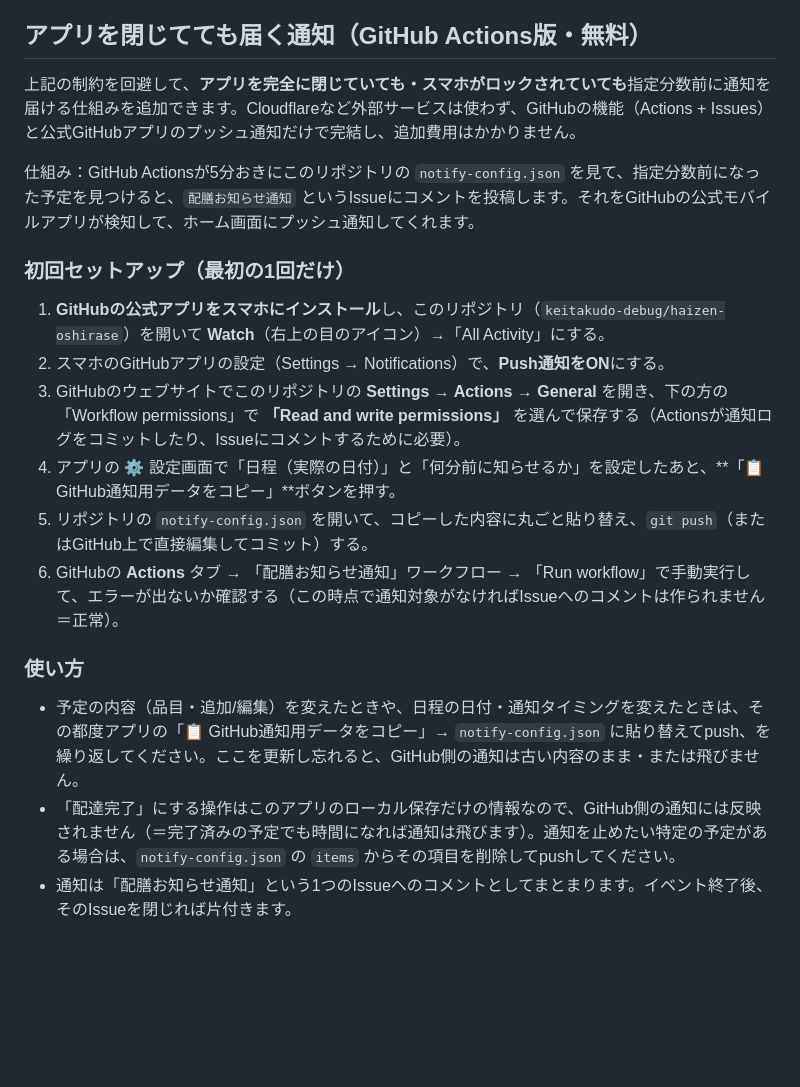
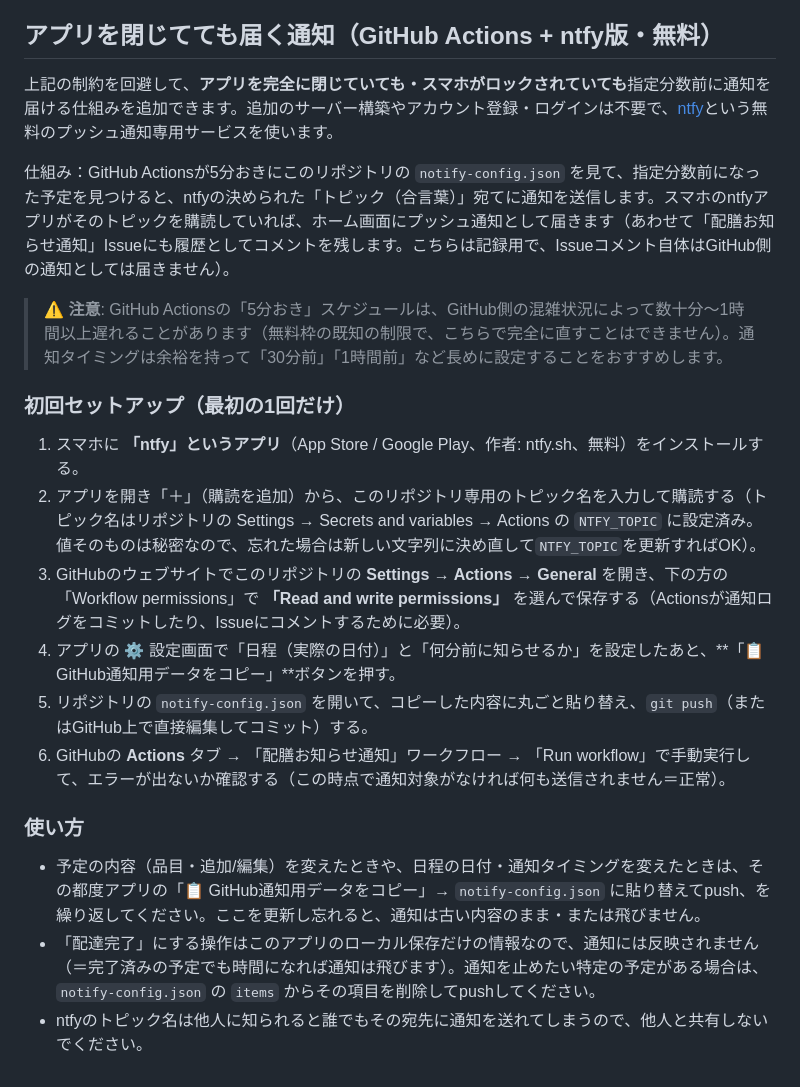
Before and after one commit to keitakudo-debug/haizen-oshirase, a Markdown page: README.md, the part around the change. Drawn GitHub-style; blank space fills up the shorter version.

Commit message:
README: 通知方式をntfy版に更新

```diff
--- a/README.md
+++ b/README.md
@@ -46,23 +46,25 @@ git push
 - Androidはホーム画面に追加してあれば、iPhoneよりバックグラウンドでも通知が届きやすい傾向があります。
 - 来年以降も使い回す場合は ⚙ →「全件を『発注済』に戻す」でリセットし、日程の日付だけ入れ直せば再利用できます。
 
-## アプリを閉じてても届く通知（GitHub Actions版・無料）
+## アプリを閉じてても届く通知（GitHub Actions + ntfy版・無料）
 
-上記の制約を回避して、**アプリを完全に閉じていても・スマホがロックされていても**指定分数前に通知を届ける仕組みを追加できます。Cloudflareなど外部サービスは使わず、GitHubの機能（Actions + Issues）と公式GitHubアプリのプッシュ通知だけで完結し、追加費用はかかりません。
+上記の制約を回避して、**アプリを完全に閉じていても・スマホがロックされていても**指定分数前に通知を届ける仕組みを追加できます。追加のサーバー構築やアカウント登録・ログインは不要で、[ntfy](https://ntfy.sh)という無料のプッシュ通知専用サービスを使います。
 
-仕組み：GitHub Actionsが5分おきにこのリポジトリの `notify-config.json` を見て、指定分数前になった予定を見つけると、`配膳お知らせ通知` というIssueにコメントを投稿します。それをGitHubの公式モバイルアプリが検知して、ホーム画面にプッシュ通知してくれます。
+仕組み：GitHub Actionsが5分おきにこのリポジトリの `notify-config.json` を見て、指定分数前になった予定を見つけると、ntfyの決められた「トピック（合言葉）」宛てに通知を送信します。スマホのntfyアプリがそのトピックを購読していれば、ホーム画面にプッシュ通知として届きます（あわせて「配膳お知らせ通知」Issueにも履歴としてコメントを残します。こちらは記録用で、Issueコメント自体はGitHub側の通知としては届きません）。
+
+> ⚠️ **注意**: GitHub Actionsの「5分おき」スケジュールは、GitHub側の混雑状況によって数十分〜1時間以上遅れることがあります（無料枠の既知の制限で、こちらで完全に直すことはできません）。通知タイミングは余裕を持って「30分前」「1時間前」など長めに設定することをおすすめします。
 
 ### 初回セットアップ（最初の1回だけ）
 
-1. **GitHubの公式アプリをスマホにインストール**し、このリポジトリ（`keitakudo-debug/haizen-oshirase`）を開いて **Watch**（右上の目のアイコン）→「All Activity」にする。
-2. スマホのGitHubアプリの設定（Settings → Notifications）で、**Push通知をON**にする。
+1. スマホに **「ntfy」というアプリ**（App Store / Google Play、作者: ntfy.sh、無料）をインストールする。
+2. アプリを開き「＋」（購読を追加）から、このリポジトリ専用のトピック名を入力して購読する（トピック名はリポジトリの Settings → Secrets and variables → Actions の `NTFY_TOPIC` に設定済み。値そのものは秘密なので、忘れた場合は新しい文字列に決め直して`NTFY_TOPIC`を更新すればOK）。
 3. GitHubのウェブサイトでこのリポジトリの **Settings → Actions → General** を開き、下の方の「Workflow permissions」で **「Read and write permissions」** を選んで保存する（Actionsが通知ログをコミットしたり、Issueにコメントするために必要）。
 4. アプリの ⚙ 設定画面で「日程（実際の日付）」と「何分前に知らせるか」を設定したあと、**「📋 GitHub通知用データをコピー」**ボタンを押す。
 5. リポジトリの `notify-config.json` を開いて、コピーした内容に丸ごと貼り替え、`git push`（またはGitHub上で直接編集してコミット）する。
-6. GitHubの **Actions** タブ → 「配膳お知らせ通知」ワークフロー → 「Run workflow」で手動実行して、エラーが出ないか確認する（この時点で通知対象がなければIssueへのコメントは作られません＝正常）。
+6. GitHubの **Actions** タブ → 「配膳お知らせ通知」ワークフロー → 「Run workflow」で手動実行して、エラーが出ないか確認する（この時点で通知対象がなければ何も送信されません＝正常）。
 
 ### 使い方
 
-- 予定の内容（品目・追加/編集）を変えたときや、日程の日付・通知タイミングを変えたときは、その都度アプリの「📋 GitHub通知用データをコピー」→ `notify-config.json` に貼り替えてpush、を繰り返してください。ここを更新し忘れると、GitHub側の通知は古い内容のまま・または飛びません。
-- 「配達完了」にする操作はこのアプリのローカル保存だけの情報なので、GitHub側の通知には反映されません（＝完了済みの予定でも時間になれば通知は飛びます）。通知を止めたい特定の予定がある場合は、`notify-config.json` の `items` からその項目を削除してpushしてください。
-- 通知は「配膳お知らせ通知」という1つのIssueへのコメントとしてまとまります。イベント終了後、そのIssueを閉じれば片付きます。
+- 予定の内容（品目・追加/編集）を変えたときや、日程の日付・通知タイミングを変えたときは、その都度アプリの「📋 GitHub通知用データをコピー」→ `notify-config.json` に貼り替えてpush、を繰り返してください。ここを更新し忘れると、通知は古い内容のまま・または飛びません。
+- 「配達完了」にする操作はこのアプリのローカル保存だけの情報なので、通知には反映されません（＝完了済みの予定でも時間になれば通知は飛びます）。通知を止めたい特定の予定がある場合は、`notify-config.json` の `items` からその項目を削除してpushしてください。
+- ntfyのトピック名は他人に知られると誰でもその宛先に通知を送れてしまうので、他人と共有しないでください。
```
